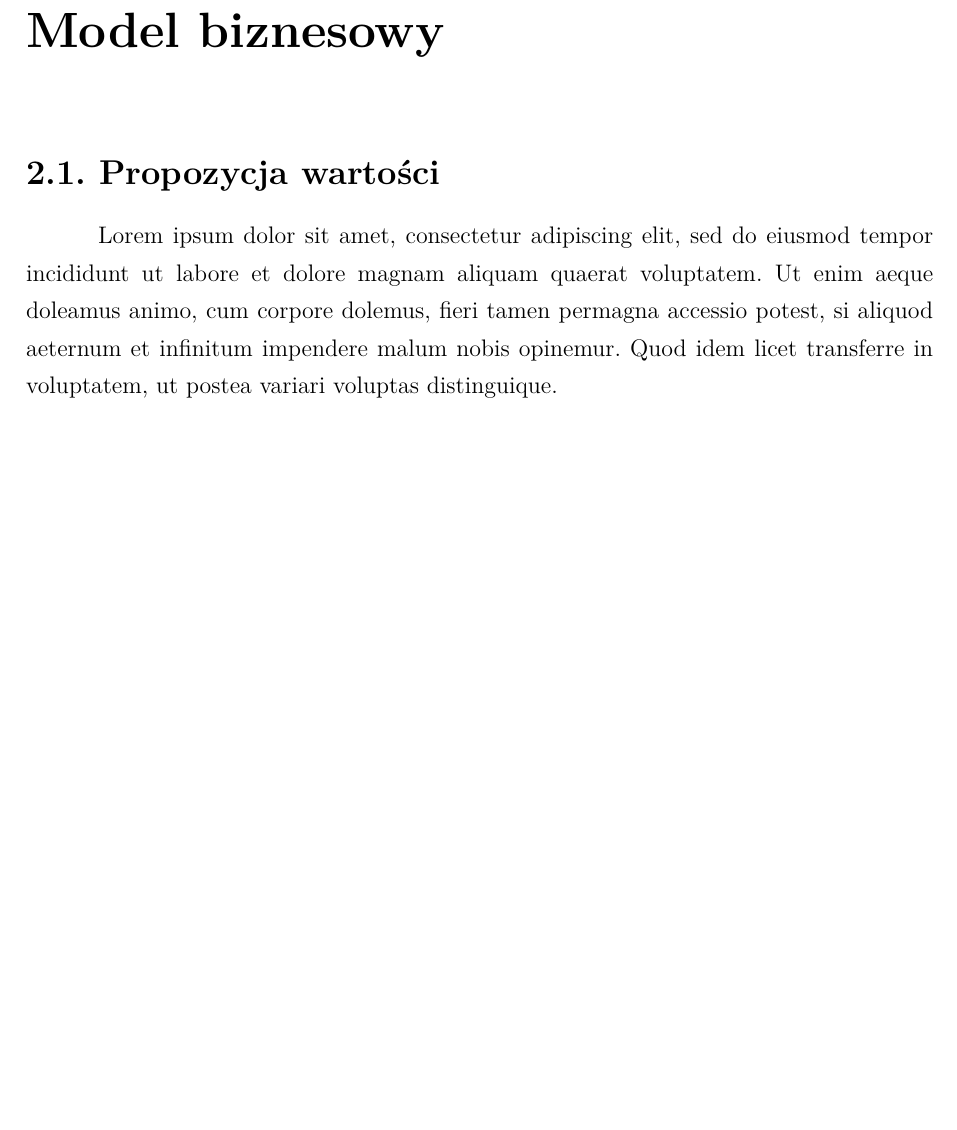
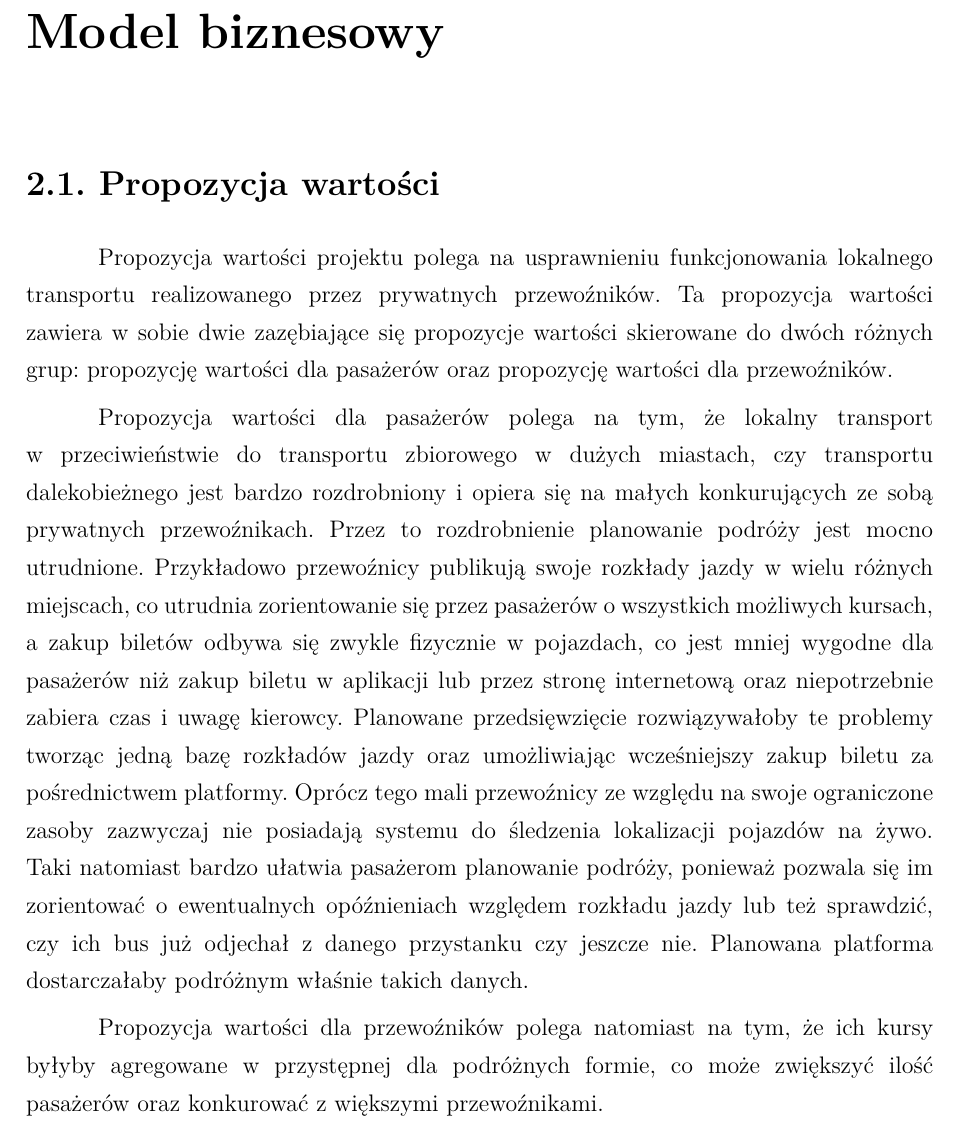
Before and after one commit to mateuszczarnuchowskiuek/busy, a LaTeX thesis (uek-thesis.tex, which reads chapter2.tex): part of page 5 of 13, cut so that both start at the same text, the shorter picture padded with empty space. Compiled offline with pdfLaTeX.

Commit message:
Rozwinięcie propozycji wartości

```diff
--- a/chapter2.tex
+++ b/chapter2.tex
@@ -6,7 +6,11 @@
 %-------------------------------------------------------
 \section{Propozycja wartości}
 
-Lorem ipsum dolor sit amet, consectetur adipiscing elit, sed do eiusmod tempor incididunt ut labore et dolore magnam aliquam quaerat voluptatem. Ut enim aeque doleamus animo, cum corpore dolemus, fieri tamen permagna accessio potest, si aliquod aeternum et infinitum impendere malum nobis opinemur. Quod idem licet transferre in voluptatem, ut postea variari voluptas distinguique.
+Propozycja wartości projektu polega na usprawnieniu funkcjonowania lokalnego transportu realizowanego przez prywatnych przewoźników. Ta propozycja wartości zawiera w sobie dwie zazębiające się propozycje wartości skierowane do dwóch różnych grup: propozycję wartości dla pasażerów oraz propozycję wartości dla przewoźników.
+
+Propozycja wartości dla pasażerów polega na tym, że lokalny transport w przeciwieństwie do transportu zbiorowego w dużych miastach, czy transportu dalekobieżnego jest bardzo rozdrobniony i opiera się na małych konkurujących ze sobą prywatnych przewoźnikach. Przez to rozdrobnienie planowanie podróży jest mocno utrudnione. Przykładowo przewoźnicy publikują swoje rozkłady jazdy w wielu różnych miejscach, co utrudnia zorientowanie się przez pasażerów o wszystkich możliwych kursach, a zakup biletów odbywa się zwykle fizycznie w pojazdach, co jest mniej wygodne dla pasażerów niż zakup biletu w aplikacji lub przez stronę internetową oraz niepotrzebnie zabiera czas i uwagę kierowcy. Planowane przedsięwzięcie rozwiązywałoby te problemy tworząc jedną bazę rozkładów jazdy oraz umożliwiając wcześniejszy zakup biletu za pośrednictwem platformy. Oprócz tego mali przewoźnicy ze względu na swoje ograniczone zasoby zazwyczaj nie posiadają systemu do śledzenia lokalizacji pojazdów na żywo. Taki natomiast bardzo ułatwia pasażerom planowanie podróży, ponieważ pozwala się im zorientować o ewentualnych opóźnieniach względem rozkładu jazdy lub też sprawdzić, czy ich bus już odjechał z danego przystanku czy jeszcze nie. Planowana platforma dostarczałaby podróżnym właśnie takich danych.
+
+Propozycja wartości dla przewoźników polega natomiast na tym, że ich kursy byłyby agregowane w przystępnej dla podróżnych formie, co może zwiększyć ilość pasażerów oraz konkurować z większymi przewoźnikami.
 
 \section{Model przychodów}
 
```
Also changed, not shown: uek-thesis.pdf.
